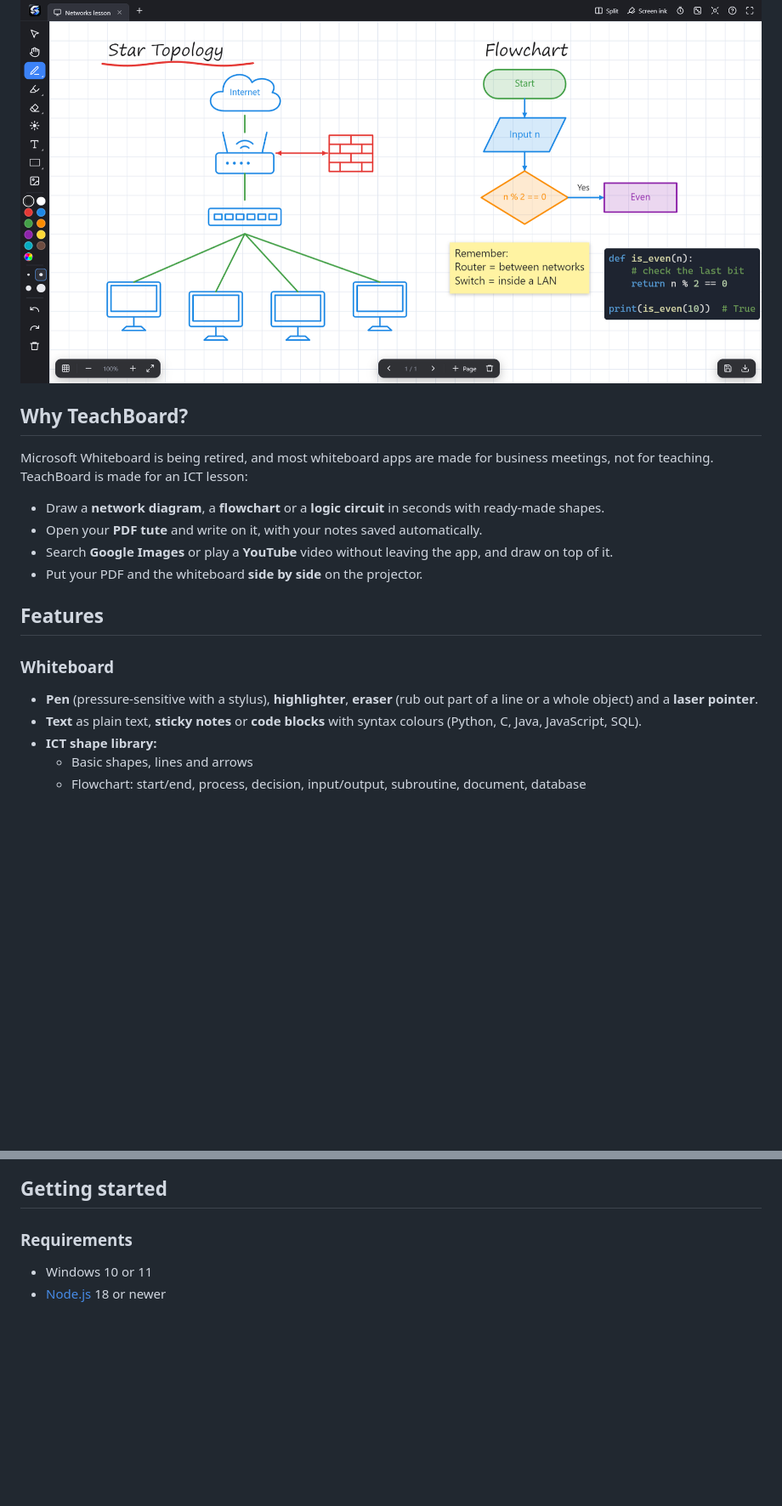
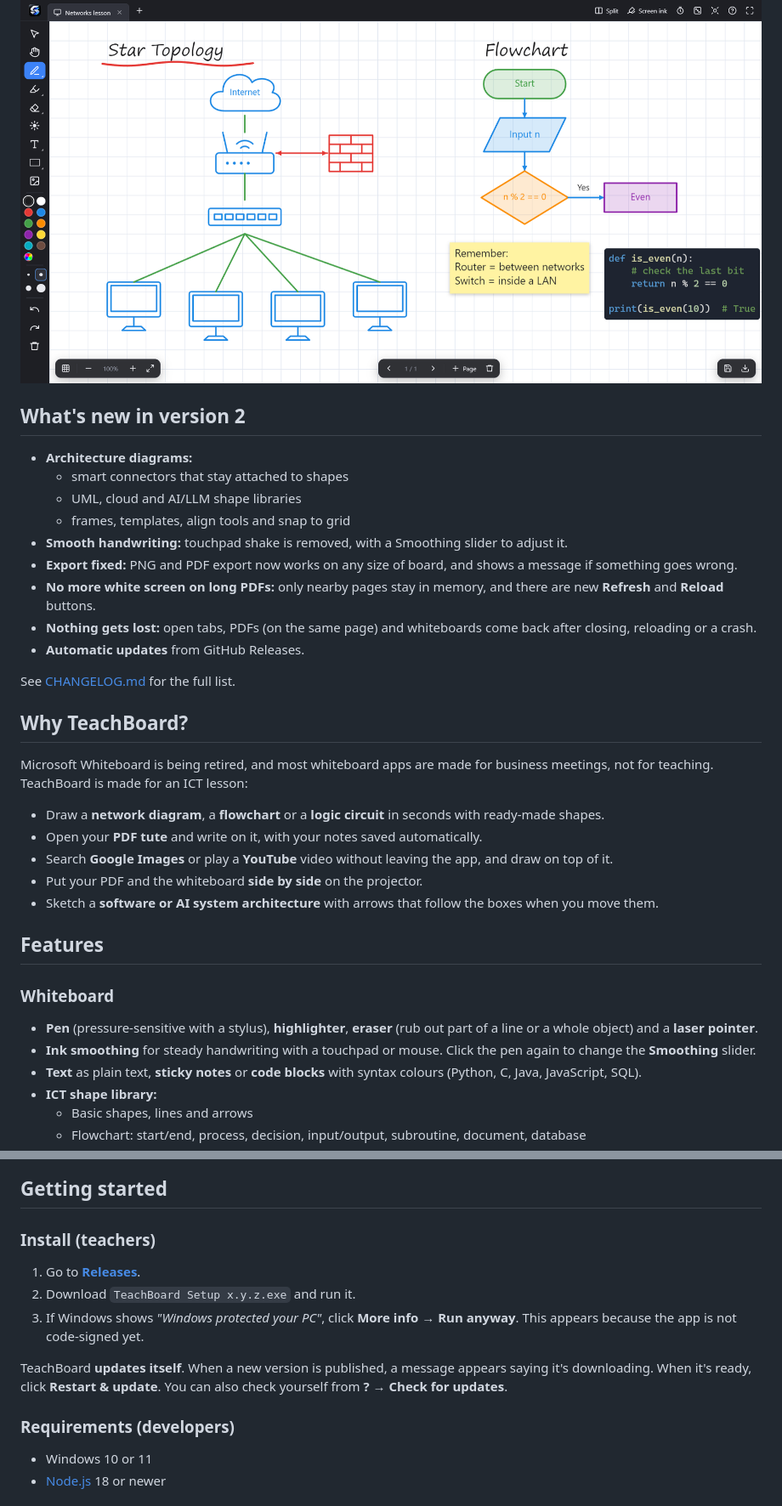
Before and after one commit to SahansilvaDev/TeachBoard, a Markdown page: README.md, 2 parts joined by grey strips. Shown at 85% size. GitHub-like rendering; blank space fills up the shorter version.

```diff
--- a/README.md
+++ b/README.md
@@ -18,6 +20,20 @@ A free Windows desktop alternative to Microsoft Whiteboard, made for the classro
 ---
 
 ![TeachBoard whiteboard with a network diagram, a flowchart and a code block](docs/screenshots/whiteboard.png)
+
+## What's new in version 2
+
+- **Architecture diagrams:**
+  - smart connectors that stay attached to shapes
+  - UML, cloud and AI/LLM shape libraries
+  - frames, templates, align tools and snap to grid
+- **Smooth handwriting:** touchpad shake is removed, with a Smoothing slider to adjust it.
+- **Export fixed:** PNG and PDF export now works on any size of board, and shows a message if something goes wrong.
+- **No more white screen on long PDFs:** only nearby pages stay in memory, and there are new **Refresh** and **Reload** buttons.
+- **Nothing gets lost:** open tabs, PDFs (on the same page) and whiteboards come back after closing, reloading or a crash.
+- **Automatic updates** from GitHub Releases.
+
+See [CHANGELOG.md](CHANGELOG.md) for the full list.
 
 ## Why TeachBoard?
 
@@ -27,11 +43,13 @@ Microsoft Whiteboard is being retired, and most whiteboard apps are made for bus
 - Open your **PDF tute** and write on it, with your notes saved automatically.
 - Search **Google Images** or play a **YouTube** video without leaving the app, and draw on top of it.
 - Put your PDF and the whiteboard **side by side** on the projector.
+- Sketch a **software or AI system architecture** with arrows that follow the boxes when you move them.
 
 ## Features
 
 ### Whiteboard
 - **Pen** (pressure-sensitive with a stylus), **highlighter**, **eraser** (rub out part of a line or a whole object) and a **laser pointer**.
+- **Ink smoothing** for steady handwriting with a touchpad or mouse. Click the pen again to change the **Smoothing** slider.
 - **Text** as plain text, **sticky notes** or **code blocks** with syntax colours (Python, C, Java, JavaScript, SQL).
 - **ICT shape library:**
   - Basic shapes, lines and arrows
@@ -76,7 +120,14 @@ Microsoft Whiteboard is being retired, and most whiteboard apps are made for bus
 
 ## Getting started
 
-### Requirements
+### Install (teachers)
+1. Go to **[Releases](https://github.com/SahansilvaDev/TeachBoard/releases/latest)**.
+2. Download `TeachBoard Setup x.y.z.exe` and run it.
+3. If Windows shows *"Windows protected your PC"*, click **More info → Run anyway**. This appears because the app is not code-signed yet.
+
+TeachBoard **updates itself**. When a new version is published, a message appears saying it's downloading. When it's ready, click **Restart & update**. You can also check yourself from **? → Check for updates**.
+
+### Requirements (developers)
 - Windows 10 or 11
 - [Node.js](https://nodejs.org/) 18 or newer
 
```
Also changed, not shown: other parts of README.md (+67 -8 lines), CHANGELOG.md (added, +31 -0 lines), docs/screenshots/architecture.png (added), 12 other files.
